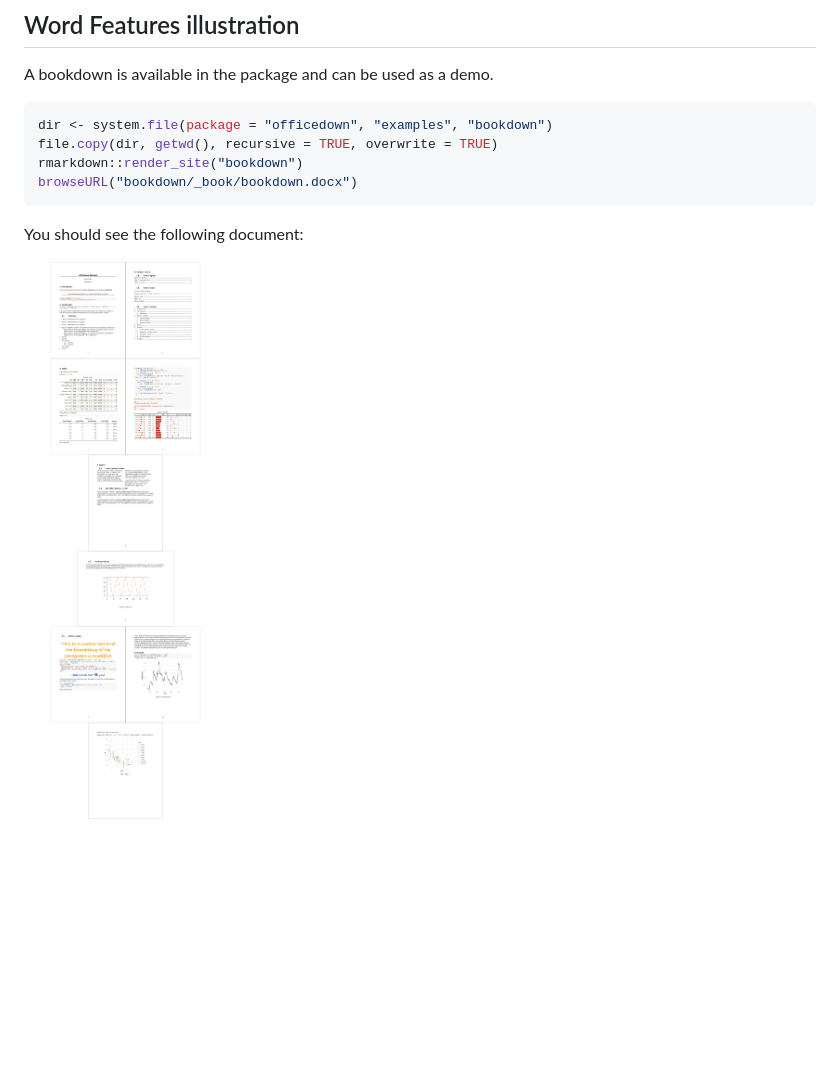
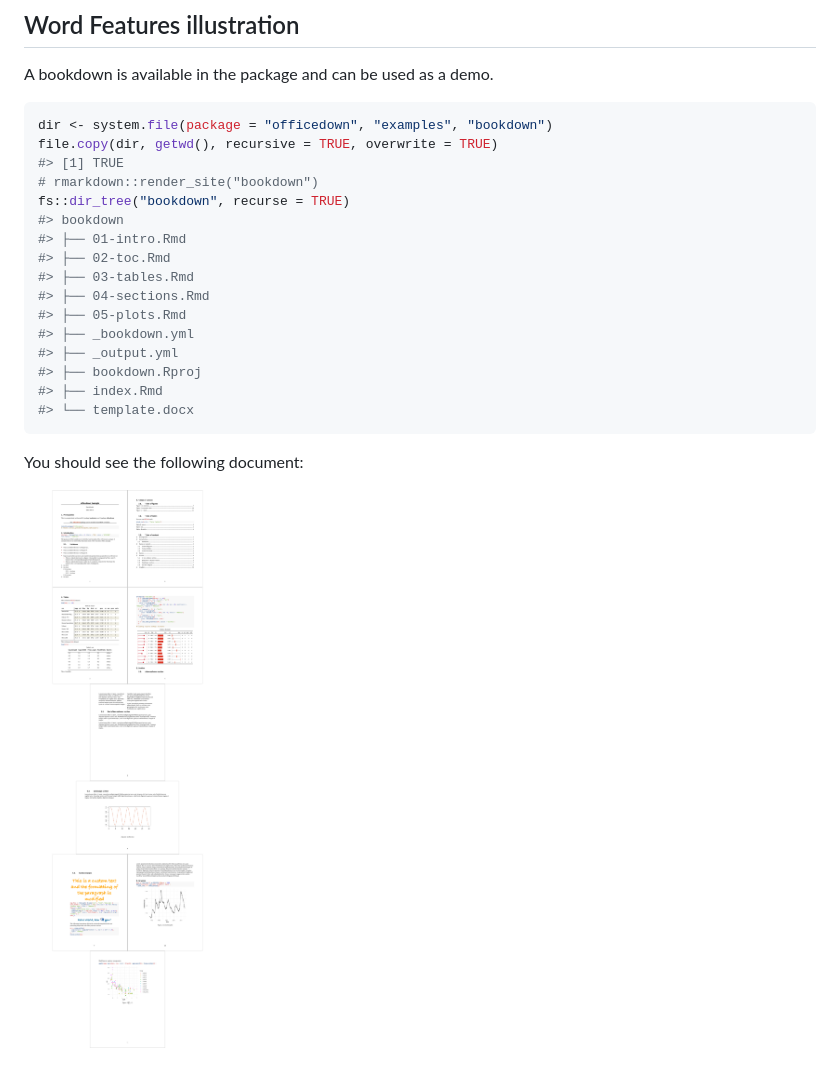
Before and after one commit to davidgohel/officedown, a Markdown page: README.md, the part around the change. GitHub-like rendering; pictures changed too: man/figures/README-bookdown.png; blank space fills up the shorter version.

````diff
--- a/README.md
+++ b/README.md
@@ -128,8 +128,20 @@ A bookdown is available in the package and can be used as a demo.
 ``` r
 dir <- system.file(package = "officedown", "examples", "bookdown")
 file.copy(dir, getwd(), recursive = TRUE, overwrite = TRUE)
-rmarkdown::render_site("bookdown")
-browseURL("bookdown/_book/bookdown.docx")
+#> [1] TRUE
+# rmarkdown::render_site("bookdown")
+fs::dir_tree("bookdown", recurse = TRUE)
+#> bookdown
+#> ├── 01-intro.Rmd
+#> ├── 02-toc.Rmd
+#> ├── 03-tables.Rmd
+#> ├── 04-sections.Rmd
+#> ├── 05-plots.Rmd
+#> ├── _bookdown.yml
+#> ├── _output.yml
+#> ├── bookdown.Rproj
+#> ├── index.Rmd
+#> └── template.docx
 ```
 
 You should see the following document:
````
Also changed, not shown: NEWS.md (+1 -1 lines), 1 other file.
